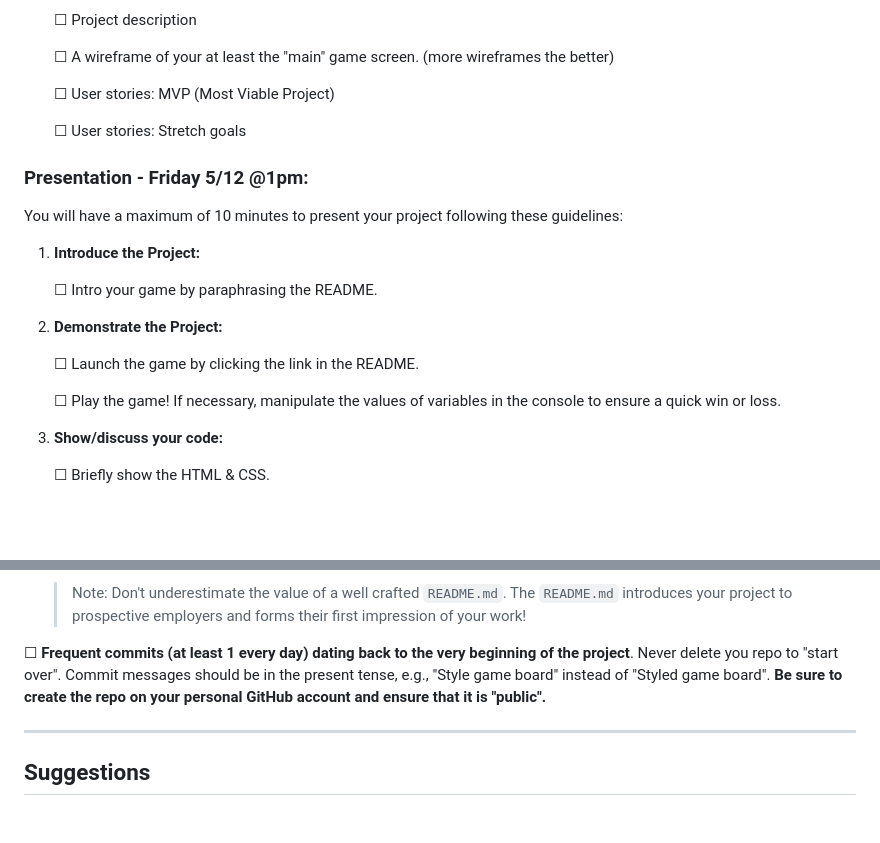
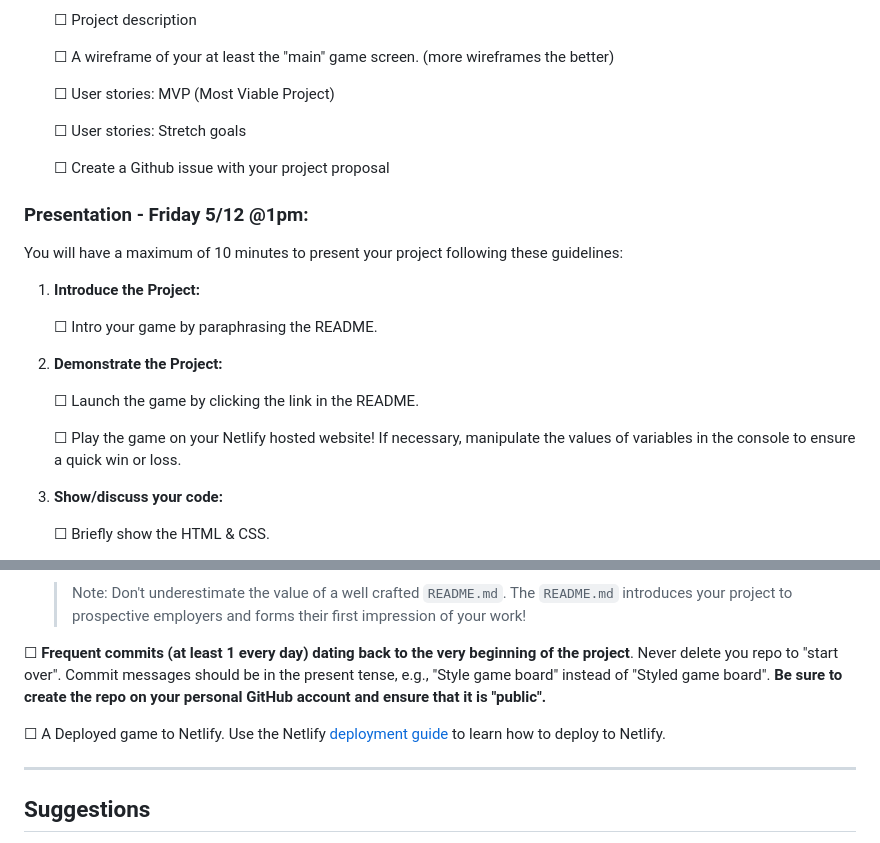
Before and after one commit to mattius459/runway_game, a Markdown page: README.md, 2 parts joined by grey strips. Rendered like a GitHub page; blank space fills up the shorter version.

Commit message:
add netlify info

```diff
--- a/README.md
+++ b/README.md
@@ -37,6 +37,8 @@ Use the project [proposal example](project_proposal_example.md) to see what it w
 
 	☐ User stories: Stretch goals
 
+	☐ Create a Github issue with your project proposal
+
 ### Presentation - Friday 5/12 @1pm:
 
 You will have a maximum of 10 minutes to present your project following these guidelines:
@@ -50,7 +52,7 @@ You will have a maximum of 10 minutes to present your project following these gu
 
 	☐ Launch the game by clicking the link in the README.
 
-	☐ Play the game! If necessary, manipulate the values of variables in the console to ensure a quick win or loss.
+	☐ Play the game on your Netlify hosted website! If necessary, manipulate the values of variables in the console to ensure a quick win or loss.
 
 3. **Show/discuss your code:**
 
@@ -114,6 +116,8 @@ We will be using this [evaluation](evaluation.md) guideline to grade your projec
 
 ☐ **Frequent commits (at least 1 every day) dating back to the very beginning of the project**. Never delete you repo to "start over".  Commit messages should be in the present tense, e.g., "Style game board" instead of "Styled game board". **Be sure to create the repo on your personal GitHub account and ensure that it is "public".**
 
+☐ A Deployed game to Netlify. Use the Netlify [deployment guide](netlify_deploy.md) to learn how to deploy to Netlify.
+
 ---
 
 ## Suggestions
```
Also changed, not shown: netlify_deploy.md (added, +71 -0 lines).
